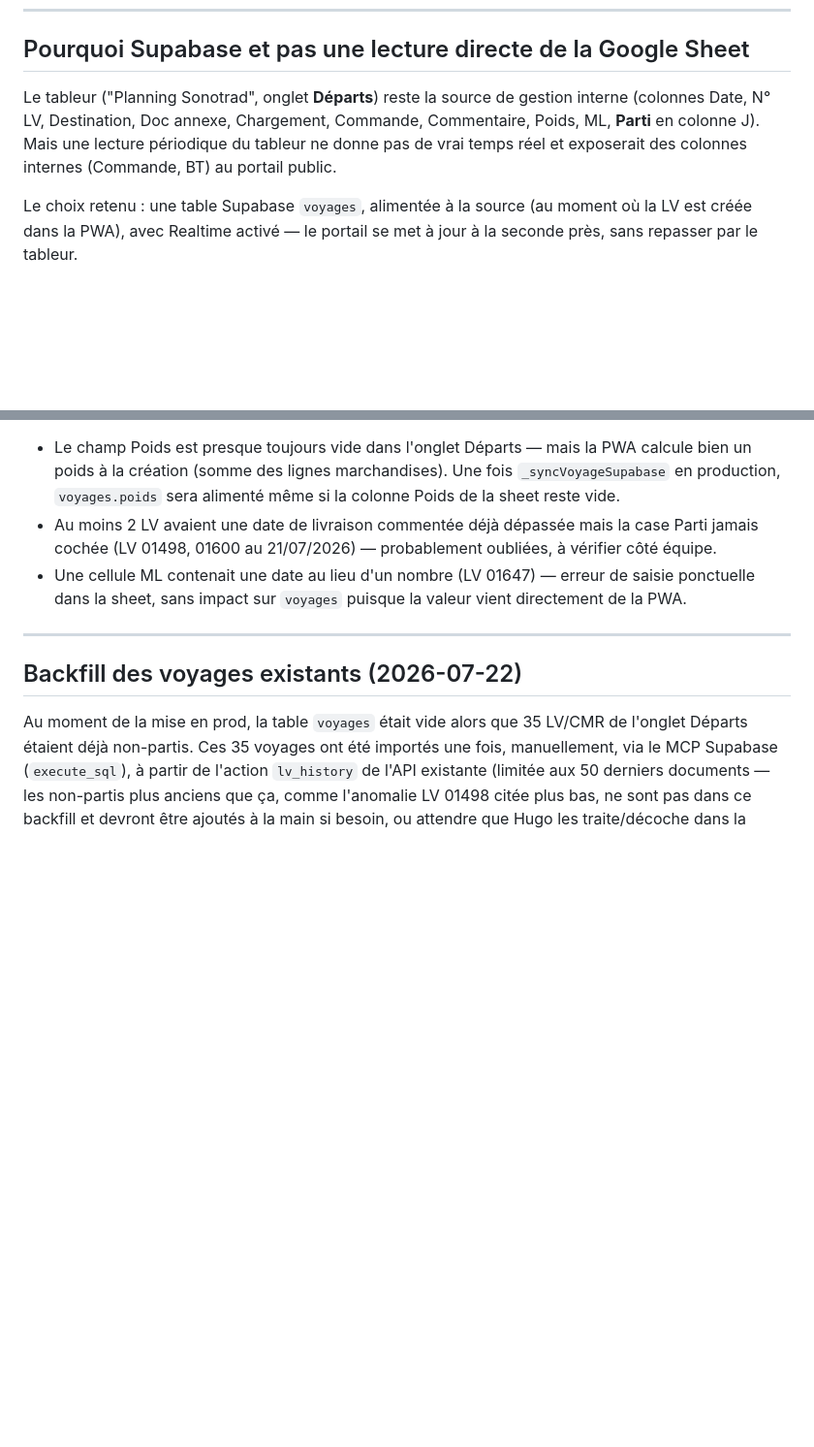
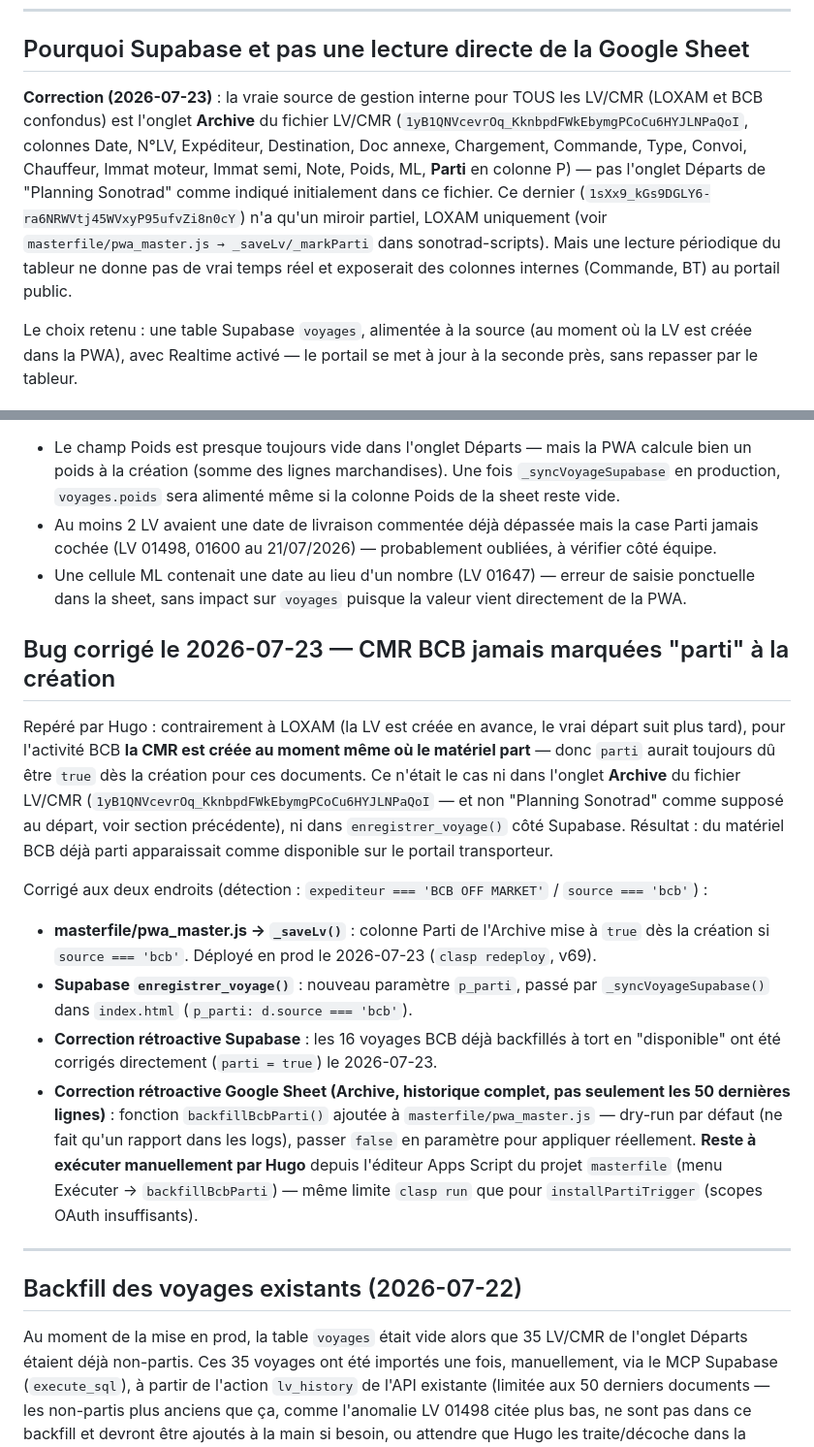
Before and after one commit to hugmsg/sonotrad-pwa, a Markdown page: CLAUDE_PORTAIL.md, 2 parts joined by grey strips. Shown at 97% size. GitHub-like rendering; blank space fills up the shorter version.

Commit message:
Portail transporteur — doc : correction source Départs + bug BCB parti
Corrige une erreur de doc initiale : la vraie source pour tous les
LV/CMR (LOXAM + BCB) est l'onglet Archive du fichier LV/CMR, pas
l'onglet Départs de Planning Sonotrad. Documente le bug BCB parti=false
et son correctif (voir commits sonotrad-scripts 1bba0bb, sonotrad-pwa
202a78b).

Co-Authored-By: Claude Sonnet 5 <noreply@anthropic.com>

```diff
--- a/CLAUDE_PORTAIL.md
+++ b/CLAUDE_PORTAIL.md
@@ -12,7 +12,14 @@ Portail externe en lecture seule, à partager avec les transporteurs (LOXAM nota
 
 ## Pourquoi Supabase et pas une lecture directe de la Google Sheet
 
-Le tableur ("Planning Sonotrad", onglet **Départs**) reste la source de gestion interne (colonnes Date, N° LV, Destination, Doc annexe, Chargement, Commande, Commentaire, Poids, ML, **Parti** en colonne J). Mais une lecture périodique du tableur ne donne pas de vrai temps réel et exposerait des colonnes internes (Commande, BT) au portail public.
+**Correction (2026-07-23)** : la vraie source de gestion interne pour TOUS les LV/CMR (LOXAM
+et BCB confondus) est l'onglet **Archive** du fichier LV/CMR
+(`1yB1QNVcevrOq_KknbpdFWkEbymgPCoCu6HYJLNPaQoI`, colonnes Date, N°LV, Expéditeur, Destination,
+Doc annexe, Chargement, Commande, Type, Convoi, Chauffeur, Immat moteur, Immat semi, Note,
+Poids, ML, **Parti** en colonne P) — pas l'onglet Départs de "Planning Sonotrad" comme indiqué
+initialement dans ce fichier. Ce dernier (`1sXx9_kGs9DGLY6-ra6NRWVtj45WVxyP95ufvZi8n0cY`) n'a
+qu'un miroir partiel, LOXAM uniquement (voir `masterfile/pwa_master.js → _saveLv/_markParti`
+dans sonotrad-scripts). Mais une lecture périodique du tableur ne donne pas de vrai temps réel et exposerait des colonnes internes (Commande, BT) au portail public.
 
 Le choix retenu : une table Supabase `voyages`, alimentée à la source (au moment où la LV est créée dans la PWA), avec Realtime activé — le portail se met à jour à la seconde près, sans repasser par le tableur.
 
@@ -72,6 +79,30 @@ RLS : aucune écriture directe possible pour `anon` — tout passe par les fonct
 - Le champ Poids est presque toujours vide dans l'onglet Départs — mais la PWA calcule bien un poids à la création (somme des lignes marchandises). Une fois `_syncVoyageSupabase` en production, `voyages.poids` sera alimenté même si la colonne Poids de la sheet reste vide.
 - Au moins 2 LV avaient une date de livraison commentée déjà dépassée mais la case Parti jamais cochée (LV 01498, 01600 au 21/07/2026) — probablement oubliées, à vérifier côté équipe.
 - Une cellule ML contenait une date au lieu d'un nombre (LV 01647) — erreur de saisie ponctuelle dans la sheet, sans impact sur `voyages` puisque la valeur vient directement de la PWA.
+
+## Bug corrigé le 2026-07-23 — CMR BCB jamais marquées "parti" à la création
+
+Repéré par Hugo : contrairement à LOXAM (la LV est créée en avance, le vrai départ suit plus
+tard), pour l'activité BCB **la CMR est créée au moment même où le matériel part** — donc
+`parti` aurait toujours dû être `true` dès la création pour ces documents. Ce n'était le cas ni
+dans l'onglet **Archive** du fichier LV/CMR (`1yB1QNVcevrOq_KknbpdFWkEbymgPCoCu6HYJLNPaQoI` —
+et non "Planning Sonotrad" comme supposé au départ, voir section précédente), ni dans
+`enregistrer_voyage()` côté Supabase. Résultat : du matériel BCB déjà parti apparaissait comme
+disponible sur le portail transporteur.
+
+Corrigé aux deux endroits (détection : `expediteur === 'BCB OFF MARKET'` / `source === 'bcb'`) :
+- **masterfile/pwa_master.js → `_saveLv()`** : colonne Parti de l'Archive mise à `true` dès la
+  création si `source === 'bcb'`. Déployé en prod le 2026-07-23 (`clasp redeploy`, v69).
+- **Supabase `enregistrer_voyage()`** : nouveau paramètre `p_parti`, passé par
+  `_syncVoyageSupabase()` dans `index.html` (`p_parti: d.source === 'bcb'`).
+- **Correction rétroactive Supabase** : les 16 voyages BCB déjà backfillés à tort en
+  "disponible" ont été corrigés directement (`parti = true`) le 2026-07-23.
+- **Correction rétroactive Google Sheet (Archive, historique complet, pas seulement les 50
+  dernières lignes)** : fonction `backfillBcbParti()` ajoutée à `masterfile/pwa_master.js` —
+  dry-run par défaut (ne fait qu'un rapport dans les logs), passer `false` en paramètre pour
+  appliquer réellement. **Reste à exécuter manuellement par Hugo** depuis l'éditeur Apps Script
+  du projet `masterfile` (menu Exécuter → `backfillBcbParti`) — même limite `clasp run` que
+  pour `installPartiTrigger` (scopes OAuth insuffisants).
 
 ---
 
```
